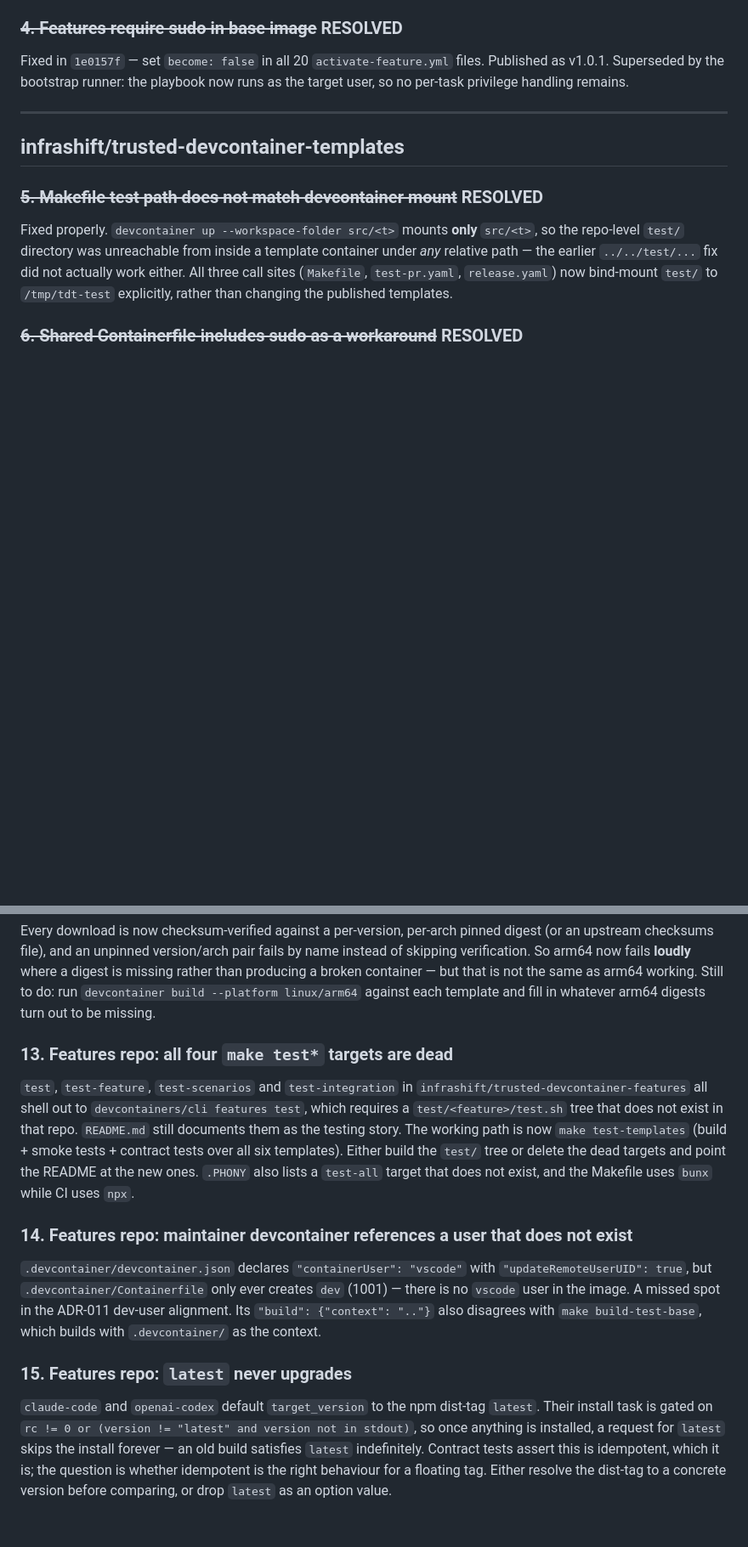
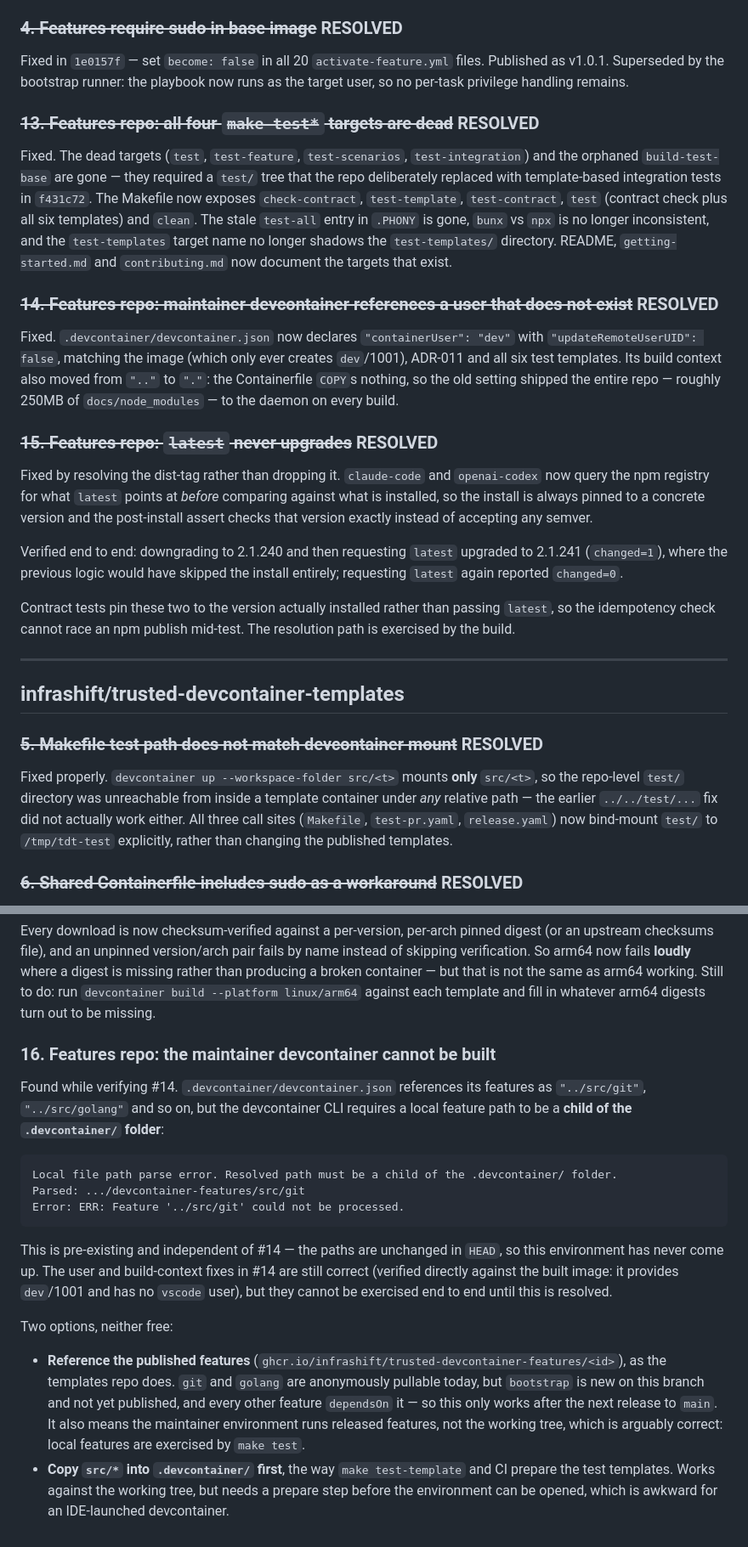
Before and after one commit to infrashift/trusted-devcontainer-templates, a Markdown page: TODO.md, 2 parts joined by grey strips. Shown at 85% size. GitHub-like rendering; blank space fills up the shorter version.

Commit message:
Mark TODO 13-15 resolved and record the maintainer devcontainer defect
13-15 are fixed in the features repo and move up to that repo's section, which is
where this file keeps resolved items.

Adds 16: the maintainer devcontainer references its features as "../src/<id>",
which the devcontainer CLI rejects because a local feature path must be a child
of .devcontainer/. Pre-existing and unchanged in HEAD, so that environment has
never been buildable. Found while verifying 14; the user and build-context fixes
there are still correct and were verified directly against the built image, but
cannot be exercised end to end until this is resolved. Both repair options are
recorded, neither free: referencing the published features needs bootstrap to be
released first, and copying src/* in first needs a prepare step before the
environment can be opened.

Co-Authored-By: Claude Opus 5 (1M context) <noreply@anthropic.com>
Claude-Session: https://claude.ai/code/session_01HVyqsRDC7HUSVBWGckorSD

````diff
--- a/TODO.md
+++ b/TODO.md
@@ -21,6 +21,38 @@ Fixed in `1e0157f` — added `environment` with PATH to the npm version check ta
 ### ~~4. Features require sudo in base image~~ RESOLVED
 
 Fixed in `1e0157f` — set `become: false` in all 20 `activate-feature.yml` files. Published as v1.0.1. Superseded by the bootstrap runner: the playbook now runs as the target user, so no per-task privilege handling remains.
+
+### ~~13. Features repo: all four `make test*` targets are dead~~ RESOLVED
+
+Fixed. The dead targets (`test`, `test-feature`, `test-scenarios`, `test-integration`) and the
+orphaned `build-test-base` are gone — they required a `test/` tree that the repo deliberately replaced
+with template-based integration tests in `f431c72`. The Makefile now exposes `check-contract`,
+`test-template`, `test-contract`, `test` (contract check plus all six templates) and `clean`. The
+stale `test-all` entry in `.PHONY` is gone, `bunx` vs `npx` is no longer inconsistent, and the
+`test-templates` target name no longer shadows the `test-templates/` directory. README,
+`getting-started.md` and `contributing.md` now document the targets that exist.
+
+### ~~14. Features repo: maintainer devcontainer references a user that does not exist~~ RESOLVED
+
+Fixed. `.devcontainer/devcontainer.json` now declares `"containerUser": "dev"` with
+`"updateRemoteUserUID": false`, matching the image (which only ever creates `dev`/1001), ADR-011 and
+all six test templates. Its build context also moved from `".."` to `"."`: the Containerfile `COPY`s
+nothing, so the old setting shipped the entire repo — roughly 250MB of `docs/node_modules` — to the
+daemon on every build.
+
+### ~~15. Features repo: `latest` never upgrades~~ RESOLVED
+
+Fixed by resolving the dist-tag rather than dropping it. `claude-code` and `openai-codex` now query
+the npm registry for what `latest` points at *before* comparing against what is installed, so the
+install is always pinned to a concrete version and the post-install assert checks that version
+exactly instead of accepting any semver.
+
+Verified end to end: downgrading to 2.1.240 and then requesting `latest` upgraded to 2.1.241
+(`changed=1`), where the previous logic would have skipped the install entirely; requesting `latest`
+again reported `changed=0`.
+
+Contract tests pin these two to the version actually installed rather than passing `latest`, so the
+idempotency check cannot race an npm publish mid-test. The resolution path is exercised by the build.
 
 ---
 
@@ -79,29 +111,30 @@ arm64 now fails **loudly** where a digest is missing rather than producing a bro
 that is not the same as arm64 working. Still to do: run `devcontainer build --platform linux/arm64`
 against each template and fill in whatever arm64 digests turn out to be missing.
 
-### 13. Features repo: all four `make test*` targets are dead
+### 16. Features repo: the maintainer devcontainer cannot be built
 
-`test`, `test-feature`, `test-scenarios` and `test-integration` in
-`infrashift/trusted-devcontainer-features` all shell out to `devcontainers/cli features test`, which
-requires a `test/<feature>/test.sh` tree that does not exist in that repo. `README.md` still documents
-them as the testing story. The working path is now `make test-templates` (build + smoke tests +
-contract tests over all six templates). Either build the `test/` tree or delete the dead targets and
-point the README at the new ones. `.PHONY` also lists a `test-all` target that does not exist, and the
-Makefile uses `bunx` while CI uses `npx`.
+Found while verifying #14. `.devcontainer/devcontainer.json` references its features as `"../src/git"`,
+`"../src/golang"` and so on, but the devcontainer CLI requires a local feature path to be a **child of
+the `.devcontainer/` folder**:
 
-### 14. Features repo: maintainer devcontainer references a user that does not exist
+```
+Local file path parse error. Resolved path must be a child of the .devcontainer/ folder.
+Parsed: .../devcontainer-features/src/git
+Error: ERR: Feature '../src/git' could not be processed.
+```
 
-`.devcontainer/devcontainer.json` declares `"containerUser": "vscode"` with
-`"updateRemoteUserUID": true`, but `.devcontainer/Containerfile` only ever creates `dev` (1001) —
-there is no `vscode` user in the image. A missed spot in the ADR-011 dev-user alignment. Its
-`"build": {"context": ".."}` also disagrees with `make build-test-base`, which builds with
-`.devcontainer/` as the context.
+This is pre-existing and independent of #14 — the paths are unchanged in `HEAD`, so this environment
+has never come up. The user and build-context fixes in #14 are still correct (verified directly
+against the built image: it provides `dev`/1001 and has no `vscode` user), but they cannot be
+exercised end to end until this is resolved.
 
-### 15. Features repo: `latest` never upgrades
+Two options, neither free:
 
-`claude-code` and `openai-codex` default `target_version` to the npm dist-tag `latest`. Their install
-task is gated on `rc != 0 or (version != "latest" and version not in stdout)`, so once anything is
-installed, a request for `latest` skips the install forever — an old build satisfies `latest`
-indefinitely. Contract tests assert this is idempotent, which it is; the question is whether
-idempotent is the right behaviour for a floating tag. Either resolve the dist-tag to a concrete
-version before comparing, or drop `latest` as an option value.
+- **Reference the published features** (`ghcr.io/infrashift/trusted-devcontainer-features/<id>`), as
+  the templates repo does. `git` and `golang` are anonymously pullable today, but `bootstrap` is new
+  on this branch and not yet published, and every other feature `dependsOn` it — so this only works
+  after the next release to `main`. It also means the maintainer environment runs released features,
+  not the working tree, which is arguably correct: local features are exercised by `make test`.
+- **Copy `src/*` into `.devcontainer/` first**, the way `make test-template` and CI prepare the test
+  templates. Works against the working tree, but needs a prepare step before the environment can be
+  opened, which is awkward for an IDE-launched devcontainer.
````
